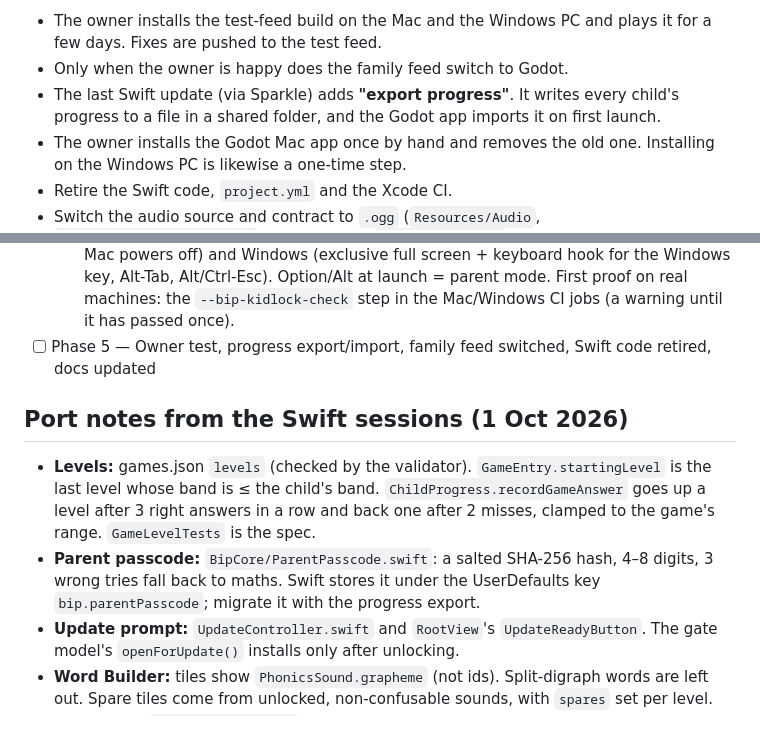
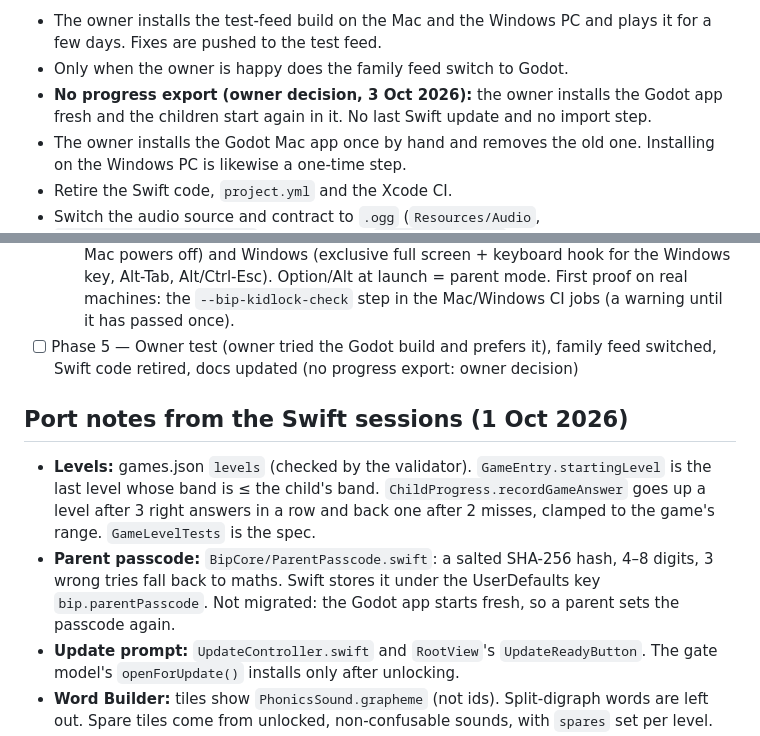
Before and after one commit to evertgrobler/bip-island, a Markdown page: docs/GODOT_MIGRATION.md, 2 parts joined by grey strips. GitHub-like rendering.

```diff
--- a/docs/GODOT_MIGRATION.md
+++ b/docs/GODOT_MIGRATION.md
@@ -103,7 +103,7 @@ Bip Island is built only with Apple technology: Swift, SpriteKit, SwiftUI, Swift
 **Phase 5 — Switch over, about 1–2 sessions. This is the owner's single test.**
 - The owner installs the test-feed build on the Mac and the Windows PC and plays it for a few days. Fixes are pushed to the test feed.
 - Only when the owner is happy does the family feed switch to Godot.
-- The last Swift update (via Sparkle) adds **"export progress"**. It writes every child's progress to a file in a shared folder, and the Godot app imports it on first launch.
+- **No progress export (owner decision, 3 Oct 2026):** the owner installs the Godot app fresh and the children start again in it. No last Swift update and no import step.
 - The owner installs the Godot Mac app once by hand and removes the old one. Installing on the Windows PC is likewise a one-time step.
 - Retire the Swift code, `project.yml` and the Xcode CI.
 - Switch the audio source and contract to `.ogg` (`Resources/Audio`, `make_placeholder_audio.py`, the validator, `AudioScriptTests`).
@@ -152,12 +152,12 @@ Run Phases 0 → 4 back to back, one PR per phase (or per group of games), each
   - [x] Profiles, saves, breaks, stickers, mystery box, recommendations (with the Phase 2 shell)
   - [x] Parent gate (hold Esc → maths or passcode), parent area (Progress, Children, Settings), "Update ready" button that installs only after the gate
   - [x] Native kid lock: Mac (borderless cover window + presentation options; quits when the Mac powers off) and Windows (exclusive full screen + keyboard hook for the Windows key, Alt-Tab, Alt/Ctrl-Esc). Option/Alt at launch = parent mode. First proof on real machines: the `--bip-kidlock-check` step in the Mac/Windows CI jobs (a warning until it has passed once).
-- [ ] Phase 5 — Owner test, progress export/import, family feed switched, Swift code retired, docs updated
+- [ ] Phase 5 — Owner test (owner tried the Godot build and prefers it), family feed switched, Swift code retired, docs updated (no progress export: owner decision)
 
 ## Port notes from the Swift sessions (1 Oct 2026)
 
 - **Levels:** games.json `levels` (checked by the validator). `GameEntry.startingLevel` is the last level whose band is ≤ the child's band. `ChildProgress.recordGameAnswer` goes up a level after 3 right answers in a row and back one after 2 misses, clamped to the game's range. `GameLevelTests` is the spec.
-- **Parent passcode:** `BipCore/ParentPasscode.swift`: a salted SHA-256 hash, 4–8 digits, 3 wrong tries fall back to maths. Swift stores it under the UserDefaults key `bip.parentPasscode`; migrate it with the progress export.
+- **Parent passcode:** `BipCore/ParentPasscode.swift`: a salted SHA-256 hash, 4–8 digits, 3 wrong tries fall back to maths. Swift stores it under the UserDefaults key `bip.parentPasscode`. Not migrated: the Godot app starts fresh, so a parent sets the passcode again.
 - **Update prompt:** `UpdateController.swift` and `RootView`'s `UpdateReadyButton`. The gate model's `openForUpdate()` installs only after unlocking.
 - **Word Builder:** tiles show `PhonicsSound.grapheme` (not ids). Split-digraph words are left out. Spare tiles come from unlocked, non-confusable sounds, with `spares` set per level.
 - **Bip's Path:** `GridWalker.facings` drives the arrow that shows which way Bip is facing.
```
Also changed, not shown: docs/STATUS.md (+3 -0 lines).
